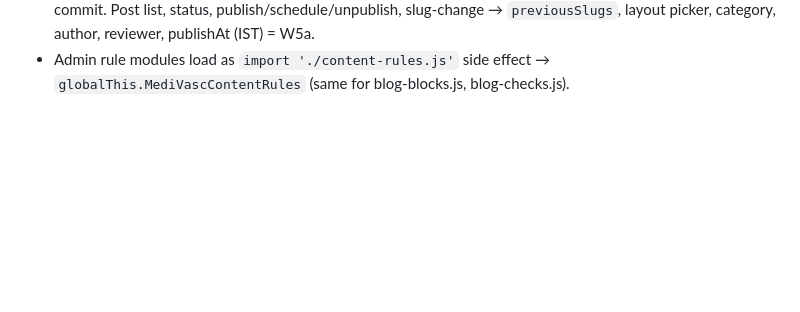
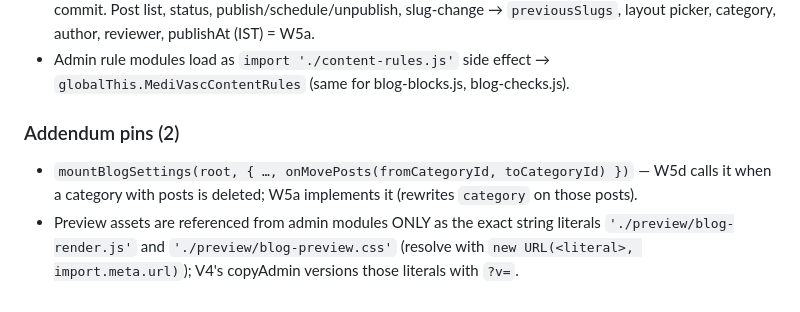
Before and after one commit to navigalife/navigalife.github.io, a Markdown page: src/blog/CONTRACT.md, the part around the change. GitHub-like rendering; blank space fills up the shorter version.

Commit message:
Blog contract: onMovePosts + preview literal pins
Co-Authored-By: Claude Opus 5.5 <noreply@anthropic.com>
Claude-Session: https://claude.ai/code/session_01Gzqg9NCaWLRwZpPFSQo4Re

```diff
--- a/src/blog/CONTRACT.md
+++ b/src/blog/CONTRACT.md
@@ -277,3 +277,10 @@ Build: `MV_DIST=/tmp/mv-<lane>/dist MV_BLOG_SAMPLES=1 node src/build.js` (never
   reviewer, publishAt (IST) = W5a.
 - Admin rule modules load as `import './content-rules.js'` side effect →
   `globalThis.MediVascContentRules` (same for blog-blocks.js, blog-checks.js).
+
+### Addendum pins (2)
+- `mountBlogSettings(root, { …, onMovePosts(fromCategoryId, toCategoryId) })` — W5d calls it when
+  a category with posts is deleted; W5a implements it (rewrites `category` on those posts).
+- Preview assets are referenced from admin modules ONLY as the exact string literals
+  `'./preview/blog-render.js'` and `'./preview/blog-preview.css'` (resolve with
+  `new URL(<literal>, import.meta.url)`); V4's copyAdmin versions those literals with `?v=`.
```
